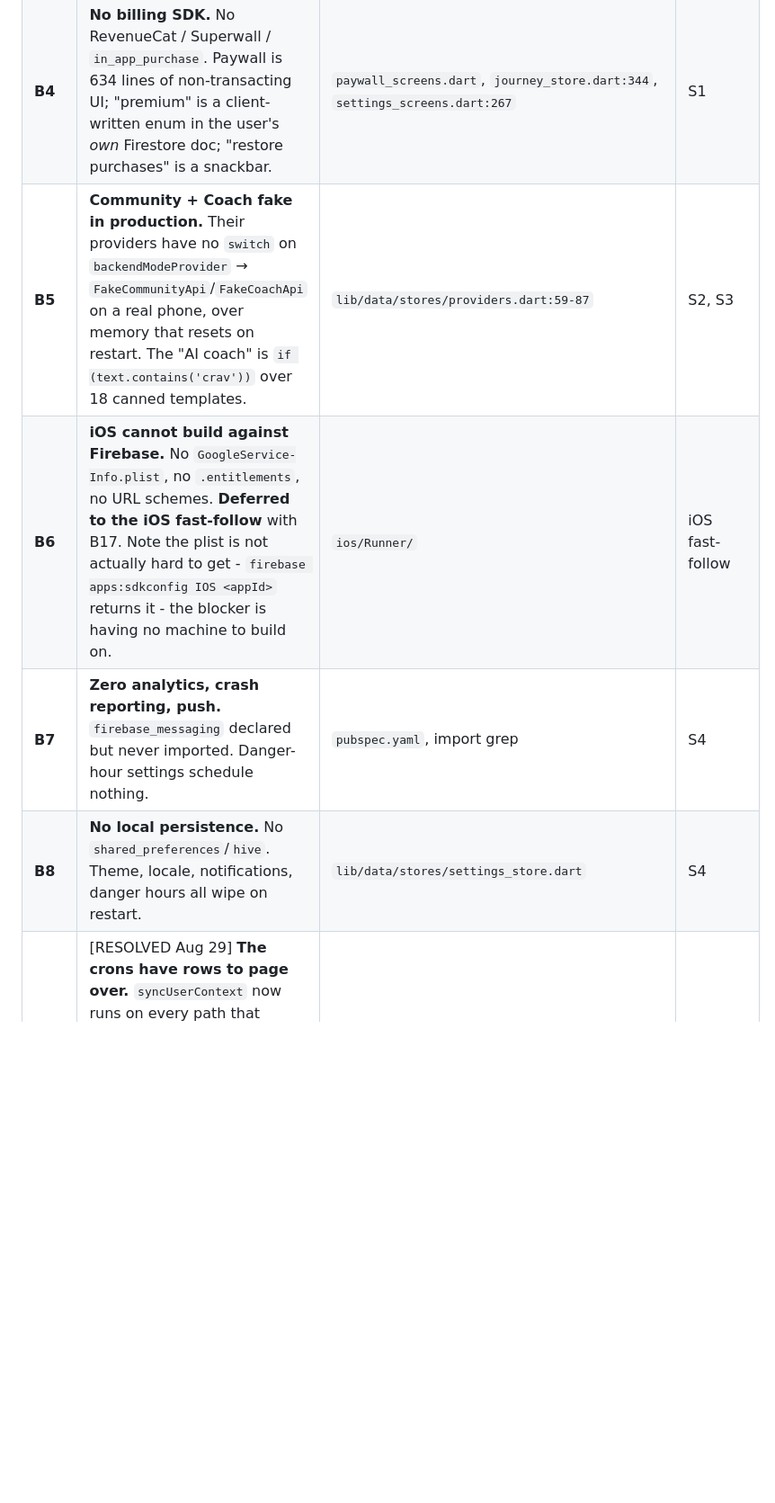
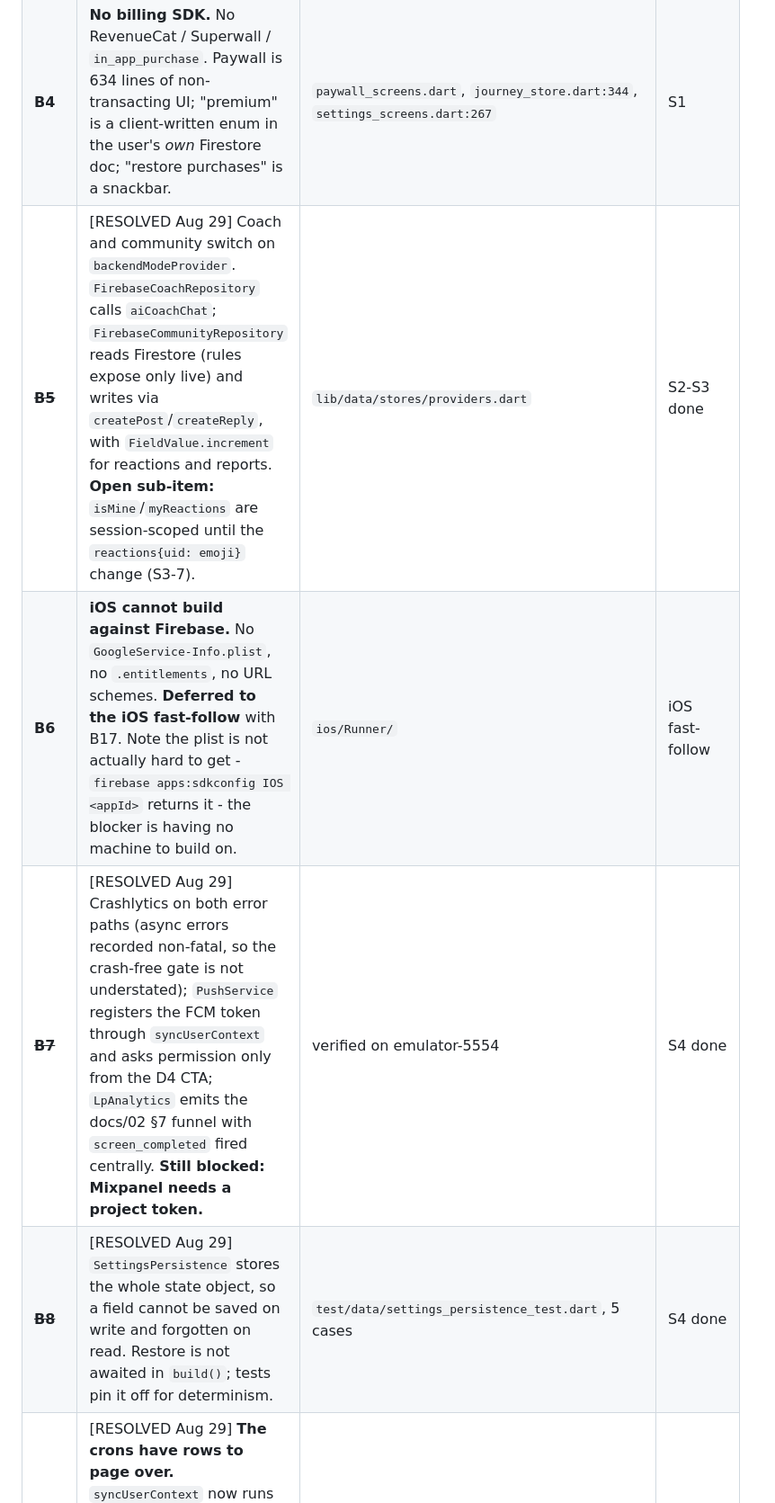
Before and after one commit to CodingWithTashi/cirrus, a Markdown page: docs/08_Sprint_Tracker.md, the part around one of its changes. Shown at 90% size. Rendered like a GitHub page; blank space fills up the shorter version.

```diff
--- a/docs/08_Sprint_Tracker.md
+++ b/docs/08_Sprint_Tracker.md
@@ -110,10 +110,10 @@ Doc 6 §1 treats **10–20K downloads in January alone** as the peak-effort targ
 | ~~**B2**~~ | [RESOLVED Aug 29] **All 9 functions live** in us-central1 (Node 22, gen-2). Needed 3 service-agent IAM bindings, one retry past first-deploy Eventarc/bucket races, and an Artifact Registry cleanup policy (1 day) so old images stop billing. | `firebase functions:list` -> 9 of 9 | S0 done |
 | ~~**B3**~~ | [RESOLVED Aug 29] **The client reaches the backend.** `cloud_functions` + `firebase_app_check` added, App Check debug token registered for emulator-5554, `LpFunctions` is the single door (injects IANA timezone + locale, maps wire errors to the domain taxonomy). Proven on device: signing in wrote a real `users/{uid}` doc via the deployed `syncUserContext`. | `tz=America/New_York`, `locale=en-US`, `recalcHourUtc=5` in production Firestore | S1 done |
 | **B4** | **No billing SDK.** No RevenueCat / Superwall / `in_app_purchase`. Paywall is 634 lines of non-transacting UI; "premium" is a client-written enum in the user's *own* Firestore doc; "restore purchases" is a snackbar. | `paywall_screens.dart`, `journey_store.dart:344`, `settings_screens.dart:267` | S1 |
-| **B5** | **Community + Coach fake in production.** Their providers have no `switch` on `backendModeProvider` → `FakeCommunityApi`/`FakeCoachApi` on a real phone, over memory that resets on restart. The "AI coach" is `if (text.contains('crav'))` over 18 canned templates. | `lib/data/stores/providers.dart:59-87` | S2, S3 |
+| ~~**B5**~~ | [RESOLVED Aug 29] Coach and community switch on `backendModeProvider`. `FirebaseCoachRepository` calls `aiCoachChat`; `FirebaseCommunityRepository` reads Firestore (rules expose only live) and writes via `createPost`/`createReply`, with `FieldValue.increment` for reactions and reports. **Open sub-item:** `isMine`/`myReactions` are session-scoped until the `reactions{uid: emoji}` change (S3-7). | `lib/data/stores/providers.dart` | S2-S3 done |
 | **B6** | **iOS cannot build against Firebase.** No `GoogleService-Info.plist`, no `.entitlements`, no URL schemes. **Deferred to the iOS fast-follow** with B17. Note the plist is not actually hard to get - `firebase apps:sdkconfig IOS <appId>` returns it - the blocker is having no machine to build on. | `ios/Runner/` | iOS fast-follow |
-| **B7** | **Zero analytics, crash reporting, push.** `firebase_messaging` declared but never imported. Danger-hour settings schedule nothing. | `pubspec.yaml`, import grep | S4 |
-| **B8** | **No local persistence.** No `shared_preferences`/`hive`. Theme, locale, notifications, danger hours all wipe on restart. | `lib/data/stores/settings_store.dart` | S4 |
+| ~~**B7**~~ | [RESOLVED Aug 29] Crashlytics on both error paths (async errors recorded non-fatal, so the crash-free gate is not understated); `PushService` registers the FCM token through `syncUserContext` and asks permission only from the D4 CTA; `LpAnalytics` emits the docs/02 §7 funnel with `screen_completed` fired centrally. **Still blocked: Mixpanel needs a project token.** | verified on emulator-5554 | S4 done |
+| ~~**B8**~~ | [RESOLVED Aug 29] `SettingsPersistence` stores the whole state object, so a field cannot be saved on write and forgotten on read. Restore is not awaited in `build()`; tests pin it off for determinism. | `test/data/settings_persistence_test.dart`, 5 cases | S4 done |
 | ~~**B9**~~ | [RESOLVED Aug 29] **The crons have rows to page over.** `syncUserContext` now runs on every path that establishes a session (restore, email, Apple, Google, and journey creation, which is where guest onboarding mints its anonymous uid). `users` went from 0 documents to 1 the moment a real sign-in happened. | production Firestore `users/{uid}` | S2 done |
 | ~~**B10**~~ | [RESOLVED Aug 29] `createReply` written and deployed, plus `moderateReply` (moderatePost only triggered on posts, so replies would never have been classified), `replyAuthors` rules, and reply anonymization in `deleteUserData`. | `functions/test/integration/createReply.test.ts` | S3 done |
 | ~~**B11**~~ | [RESOLVED Aug 29] `CoachReply.text` threaded through codec, store and view; the model's words render verbatim and templates stay the fallback. Blank text decodes as null so it can never render an empty bubble. | `test/widgets/coach_reply_test.dart`, `dto_roundtrip_test` | S2 done |
```
Also changed, not shown: other parts of docs/08_Sprint_Tracker.md (+24 -0 lines).
